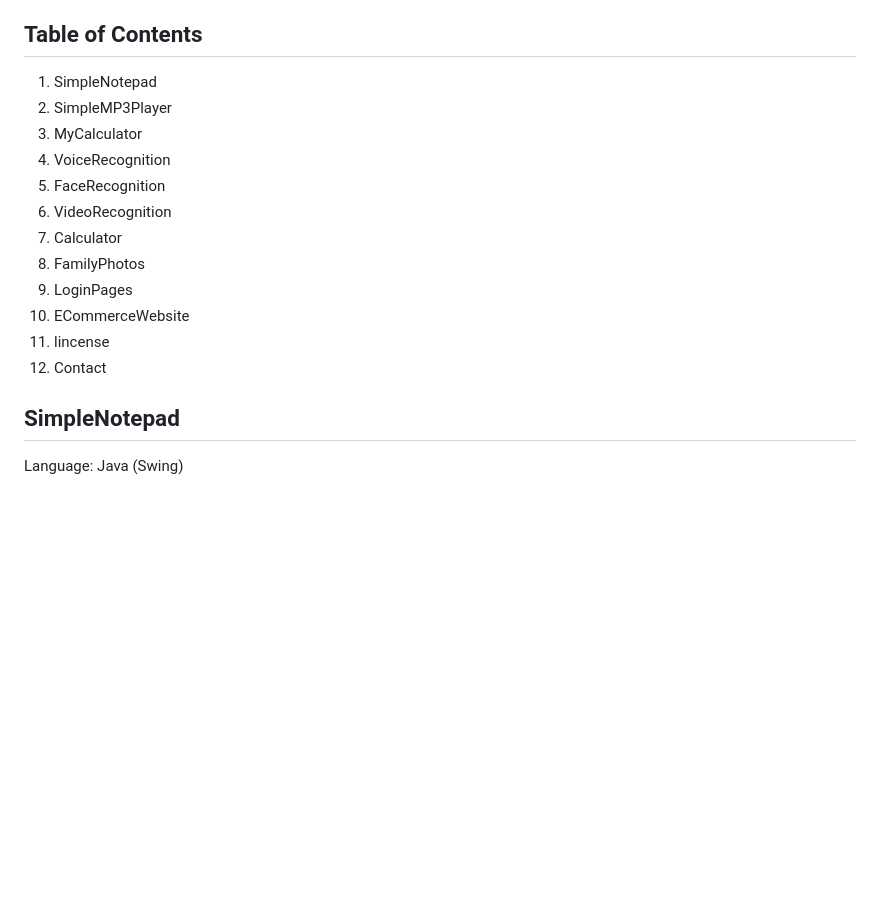
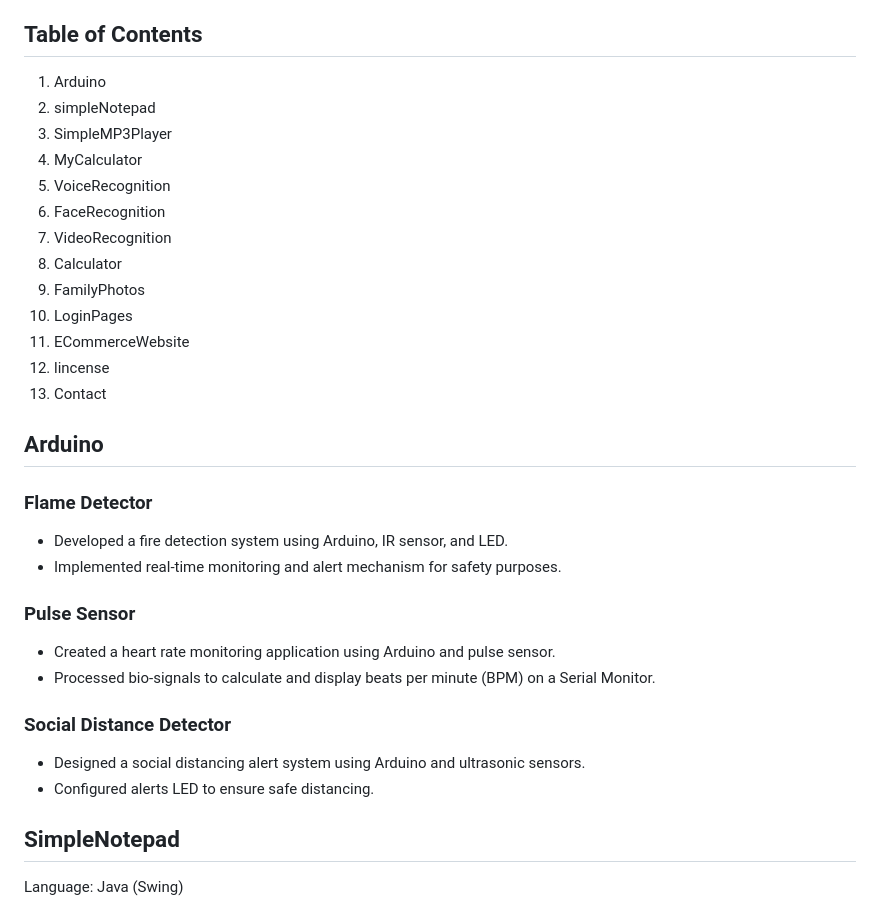
Before and after one commit to akvr000/Academic-Projects, a Markdown page: README.md, the part around the change. Rendered like a GitHub page; blank space fills up the shorter version.

```diff
--- a/README.md
+++ b/README.md
@@ -2,18 +2,34 @@
 Welcome to my GitHub repository! 😊 Here you'll find a collection of my projects, each showcasing different skills and technologies.
 
 ## Table of Contents
-1. SimpleNotepad
-2. SimpleMP3Player
-3. MyCalculator
-4. VoiceRecognition
-5. FaceRecognition
-6. VideoRecognition
-7. Calculator
-8. FamilyPhotos
-9. LoginPages
-10. ECommerceWebsite
-11. lincense
-12. Contact
+1. Arduino
+2. simpleNotepad
+3. SimpleMP3Player
+4. MyCalculator
+5. VoiceRecognition
+6. FaceRecognition
+7. VideoRecognition
+8. Calculator
+9. FamilyPhotos
+10. LoginPages
+11. ECommerceWebsite
+12. lincense
+13. Contact
+
+## Arduino
+### Flame Detector
+- Developed a fire detection system using Arduino, IR sensor, and LED.
+- Implemented real-time monitoring and alert mechanism for safety purposes.
+
+### Pulse Sensor
+- Created a heart rate monitoring application using Arduino and pulse sensor.
+- Processed bio-signals to calculate and display beats per minute (BPM) on a Serial Monitor.
+
+### Social Distance Detector
+- Designed a social distancing alert system using Arduino and ultrasonic sensors.
+- Configured alerts LED to ensure safe distancing.
+
+
 
 ## SimpleNotepad
 Language: Java (Swing)
```
